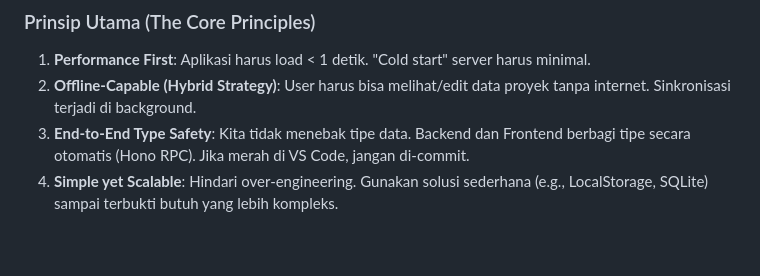
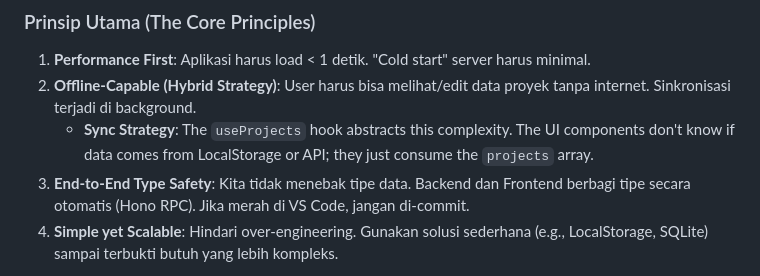
Before and after one commit to sandikodev/margin-pro, a Markdown page: ARCHITECTURE.md, the part around the change. Rendered like a GitHub page; blank space fills up the shorter version.

```diff
--- a/ARCHITECTURE.md
+++ b/ARCHITECTURE.md
@@ -11,6 +11,7 @@ Dokumen ini adalah "Single Source of Truth" untuk standar teknis, pola desain, d
 ### Prinsip Utama (The Core Principles)
 1.  **Performance First**: Aplikasi harus load < 1 detik. "Cold start" server harus minimal.
 2.  **Offline-Capable (Hybrid Strategy)**: User harus bisa melihat/edit data proyek tanpa internet. Sinkronisasi terjadi di background.
+    -   **Sync Strategy**: The `useProjects` hook abstracts this complexity. The UI components don't know if data comes from LocalStorage or API; they just consume the `projects` array.
 3.  **End-to-End Type Safety**: Kita tidak menebak tipe data. Backend dan Frontend berbagi tipe secara otomatis (Hono RPC). Jika merah di VS Code, jangan di-commit.
 4.  **Simple yet Scalable**: Hindari over-engineering. Gunakan solusi sederhana (e.g., LocalStorage, SQLite) sampai terbukti butuh yang lebih kompleks.
 
```
